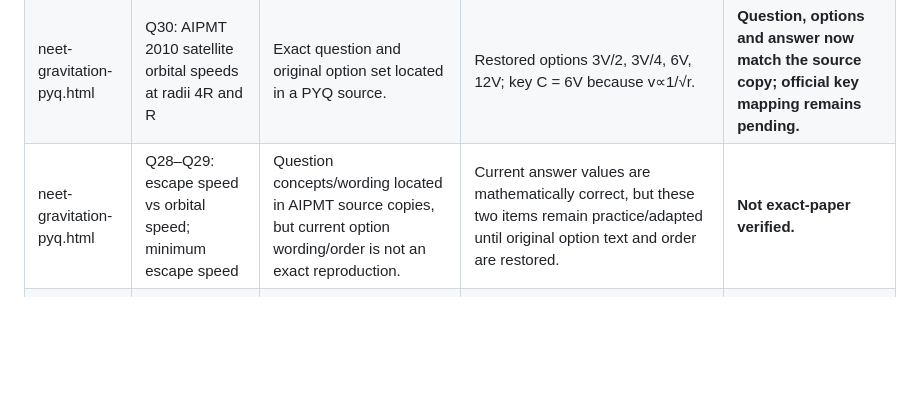
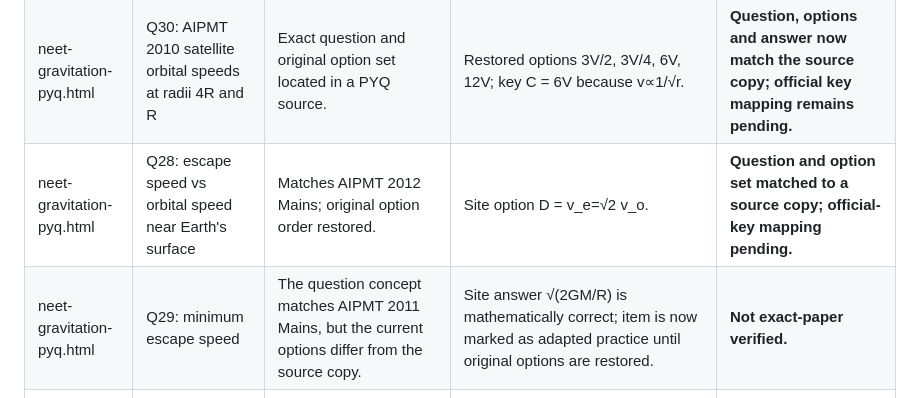
Before and after one commit to vashishthamadhusudan-stack/Rankers-Nest, a Markdown page: PYQ_SOURCE_MATCH_LOG.md, the part around the change. Drawn GitHub-style; blank space fills up the shorter version.

Commit message:
Update gravitation log after restoring AIPMT 2012 option order

```diff
--- a/PYQ_SOURCE_MATCH_LOG.md
+++ b/PYQ_SOURCE_MATCH_LOG.md
@@ -40,7 +40,8 @@ This is a live audit log, not a claim that the entire site is verified. A row is
 | neet-gravitation-pyq.html | Page-level audit | Of 30 entries, only Q1 has been source-matched so far. Q1 and Q17 repeat the same work-to-height-R question under different year labels; Q23 and Q27 repeat the same escape-speed/same-density question under different year labels. | Answer calculations for these items may be mathematically correct, but duplicated generic questions do not prove the claimed exam year. | **Page claim changed to a 30-question practice set with source audit in progress; remaining year labels are provisional.** |
 | neet-gravitation-pyq.html | Q24: AIPMT 2015 remote-sensing satellite orbital speed | Exact question and original option set located in a paper compilation. | Restored the original four option values and key D = 7.76 km/s; recomputed v=√(gR²/(R+h))≈7.76 km/s. | **Question, options and numerical answer now match the source copy; official key mapping remains pending.** |
 | neet-gravitation-pyq.html | Q30: AIPMT 2010 satellite orbital speeds at radii 4R and R | Exact question and original option set located in a PYQ source. | Restored options 3V/2, 3V/4, 6V, 12V; key C = 6V because v∝1/√r. | **Question, options and answer now match the source copy; official key mapping remains pending.** |
-| neet-gravitation-pyq.html | Q28–Q29: escape speed vs orbital speed; minimum escape speed | Question concepts/wording located in AIPMT source copies, but current option wording/order is not an exact reproduction. | Current answer values are mathematically correct, but these two items remain practice/adapted until original option text and order are restored. | **Not exact-paper verified.** |
+| neet-gravitation-pyq.html | Q28: escape speed vs orbital speed near Earth's surface | Matches AIPMT 2012 Mains; original option order restored. | Site option D = v_e=√2 v_o. | **Question and option set matched to a source copy; official-key mapping pending.** |
+| neet-gravitation-pyq.html | Q29: minimum escape speed | The question concept matches AIPMT 2011 Mains, but the current options differ from the source copy. | Site answer √(2GM/R) is mathematically correct; item is now marked as adapted practice until original options are restored. | **Not exact-paper verified.** |
 | neet-rotational-dynamics-pyq.html | Q26: 50 kg cylinder, radius 0.5 m, angular acceleration 2 rev s⁻² | Matches AIPMT 2014. | Site option B = 50π N; TR=Iα with I=½MR² and α=4π rad s⁻². | **Question and calculation verified against a paper/solution copy.** |
 
 ### Sources for the confirmed matches
```
